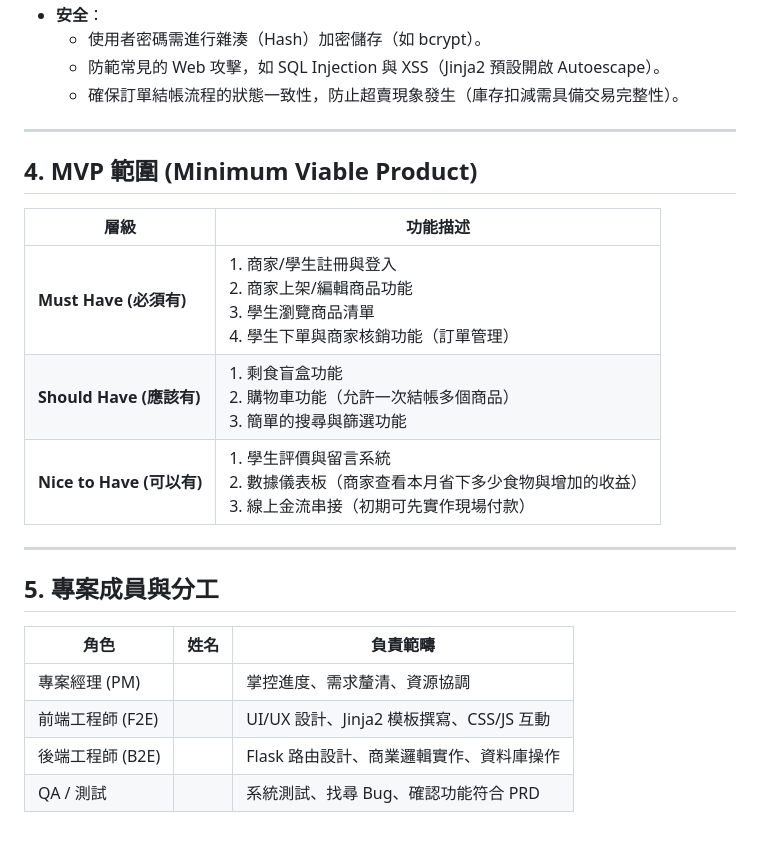
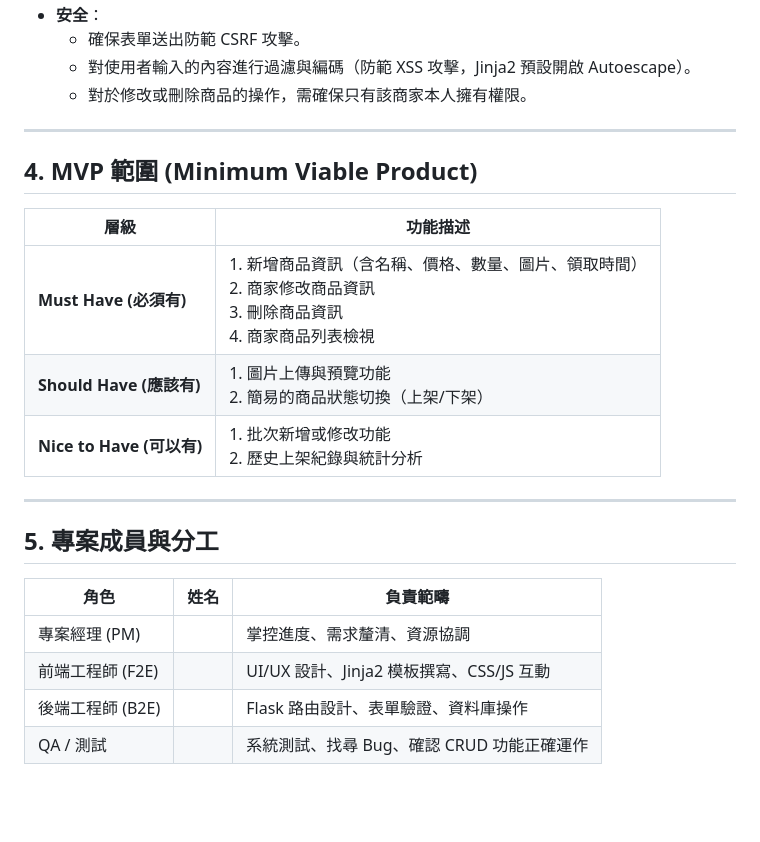
Before and after one commit to yuyun57/-, a Markdown page: docs/PRD.md, the part around one of its changes. Drawn GitHub-style; blank space fills up the shorter version.

```diff
--- a/docs/PRD.md
+++ b/docs/PRD.md
@@ -57,7 +48,7 @@
 - **安全**：
-  - 使用者密碼需進行雜湊（Hash）加密儲存（如 bcrypt）。
-  - 防範常見的 Web 攻擊，如 SQL Injection 與 XSS（Jinja2 預設開啟 Autoescape）。
-  - 確保訂單結帳流程的狀態一致性，防止超賣現象發生（庫存扣減需具備交易完整性）。
+  - 確保表單送出防範 CSRF 攻擊。
+  - 對使用者輸入的內容進行過濾與編碼（防範 XSS 攻擊，Jinja2 預設開啟 Autoescape）。
+  - 對於修改或刪除商品的操作，需確保只有該商家本人擁有權限。
 
 ---
 
@@ -65,9 +56,9 @@
 
 | 層級 | 功能描述 |
 | --- | --- |
-| **Must Have (必須有)** | 1. 商家/學生註冊與登入<br>2. 商家上架/編輯商品功能<br>3. 學生瀏覽商品清單<br>4. 學生下單與商家核銷功能（訂單管理） |
-| **Should Have (應該有)** | 1. 剩食盲盒功能<br>2. 購物車功能（允許一次結帳多個商品）<br>3. 簡單的搜尋與篩選功能 |
-| **Nice to Have (可以有)** | 1. 學生評價與留言系統<br>2. 數據儀表板（商家查看本月省下多少食物與增加的收益）<br>3. 線上金流串接（初期可先實作現場付款） |
+| **Must Have (必須有)** | 1. 新增商品資訊（含名稱、價格、數量、圖片、領取時間）<br>2. 商家修改商品資訊<br>3. 刪除商品資訊<br>4. 商家商品列表檢視 |
+| **Should Have (應該有)** | 1. 圖片上傳與預覽功能<br>2. 簡易的商品狀態切換（上架/下架） |
+| **Nice to Have (可以有)** | 1. 批次新增或修改功能<br>2. 歷史上架紀錄與統計分析 |
 
 ---
 
@@ -77,5 +68,5 @@
 | --- | --- | --- |
 | 專案經理 (PM) |  | 掌控進度、需求釐清、資源協調 |
 | 前端工程師 (F2E) |  | UI/UX 設計、Jinja2 模板撰寫、CSS/JS 互動 |
-| 後端工程師 (B2E) |  | Flask 路由設計、商業邏輯實作、資料庫操作 |
-| QA / 測試 |  | 系統測試、找尋 Bug、確認功能符合 PRD |
+| 後端工程師 (B2E) |  | Flask 路由設計、表單驗證、資料庫操作 |
+| QA / 測試 |  | 系統測試、找尋 Bug、確認 CRUD 功能正確運作 |
```
Also changed, not shown: other parts of docs/PRD.md (+18 -27 lines).
